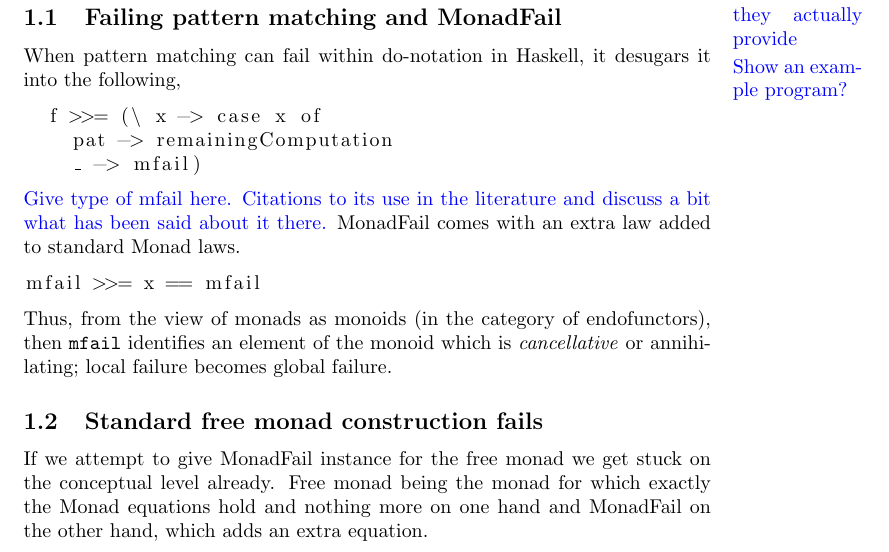
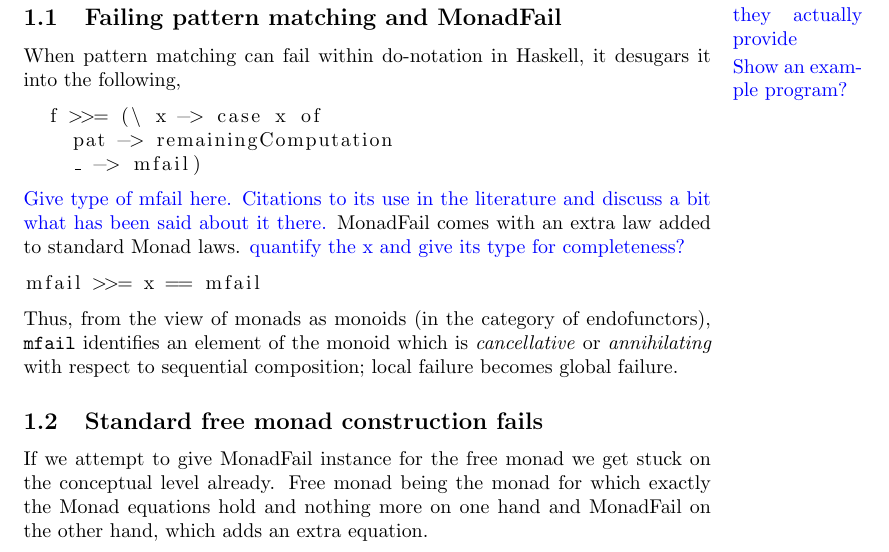
Before and after one commit to formrre/effect-fail, a LaTeX document (writeUp/main.tex): part of page 1 of 3, cut so that both start at the same text. Compiled offline with pdfLaTeX.

Commit message:
tweak to addition;

```diff
--- a/writeUp/main.tex
+++ b/writeUp/main.tex
@@ -43,14 +43,16 @@ desugars it into the following,
 \dnote{Citations to its use in the literature and discuss a bit what
   has been said about it there.}
 MonadFail comes with an extra law added to standard Monad laws.
+\dnote{quantify the x and give its type for completeness?}
 %
 \begin{lstlisting}
 mfail >>= x == mfail
 \end{lstlisting}
 %
 Thus, from the view of monads as monoids (in the category of
-endofunctors), then \texttt{mfail} identifies an element of the monoid
-which is \emph{cancellative} or annihilating; local failure becomes
+endofunctors), \texttt{mfail} identifies an element of the monoid
+which is \emph{cancellative} or \emph{annihilating} with respect
+to sequential composition; local failure becomes
 global failure.
 
 \subsection{Standard free monad construction fails}
```
